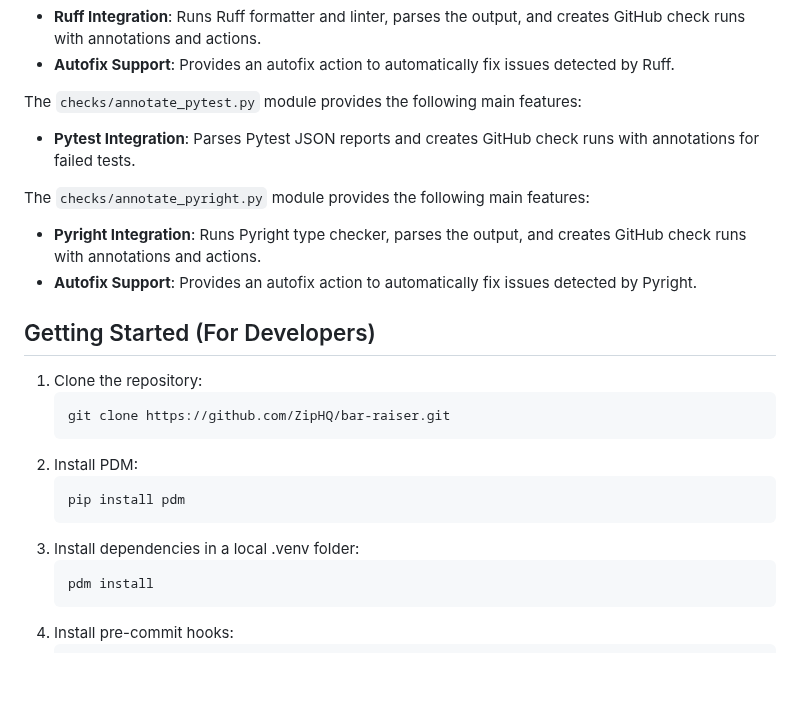
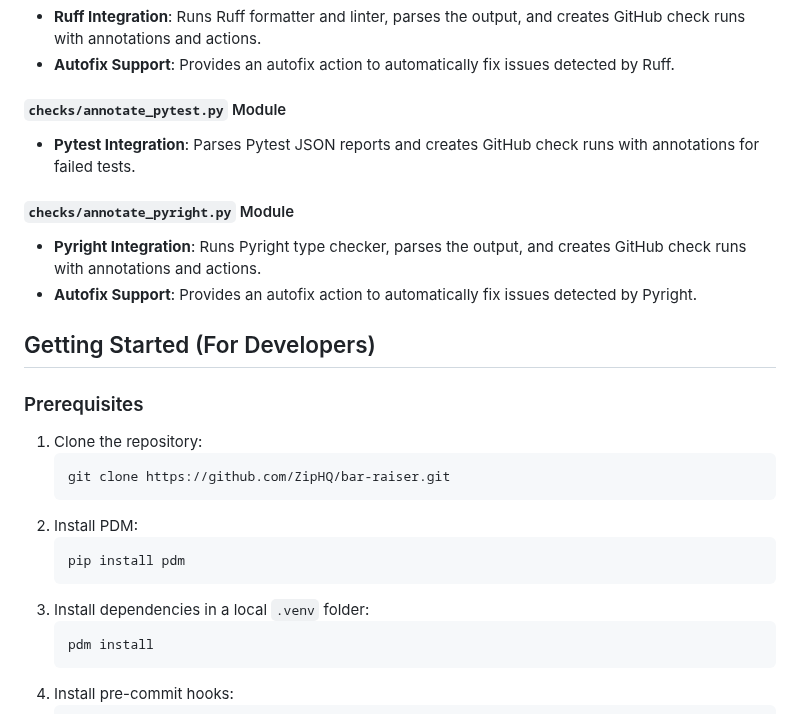
Before and after one commit to ZipHQ/bar-raiser, a Markdown page: README.md, the part around one of its changes. Drawn GitHub-style; blank space fills up the shorter version.

````diff
--- a/README.md
+++ b/README.md
@@ -16,16 +27,18 @@ The `checks/annotate_ruff.py` module provides the following main features:
 - **Ruff Integration**: Runs Ruff formatter and linter, parses the output, and creates GitHub check runs with annotations and actions.
 - **Autofix Support**: Provides an autofix action to automatically fix issues detected by Ruff.
 
-The `checks/annotate_pytest.py` module provides the following main features:
+#### `checks/annotate_pytest.py` Module
 
 - **Pytest Integration**: Parses Pytest JSON reports and creates GitHub check runs with annotations for failed tests.
 
-The `checks/annotate_pyright.py` module provides the following main features:
+#### `checks/annotate_pyright.py` Module
 
 - **Pyright Integration**: Runs Pyright type checker, parses the output, and creates GitHub check runs with annotations and actions.
 - **Autofix Support**: Provides an autofix action to automatically fix issues detected by Pyright.
 
 ## Getting Started (For Developers)
+
+### Prerequisites
 
 1. Clone the repository:
    ```sh
@@ -35,7 +48,7 @@ The `checks/annotate_pyright.py` module provides the following main features:
    ```sh
    pip install pdm
    ```
-3. Install dependencies in a local .venv folder:
+3. Install dependencies in a local `.venv` folder:
    ```sh
    pdm install
    ```
````
Also changed, not shown: other parts of README.md (+18 -7 lines), docs/images/readme/python-ruff-report.png (added), docs/images/readme/ruff_check_annotations.png (added).
